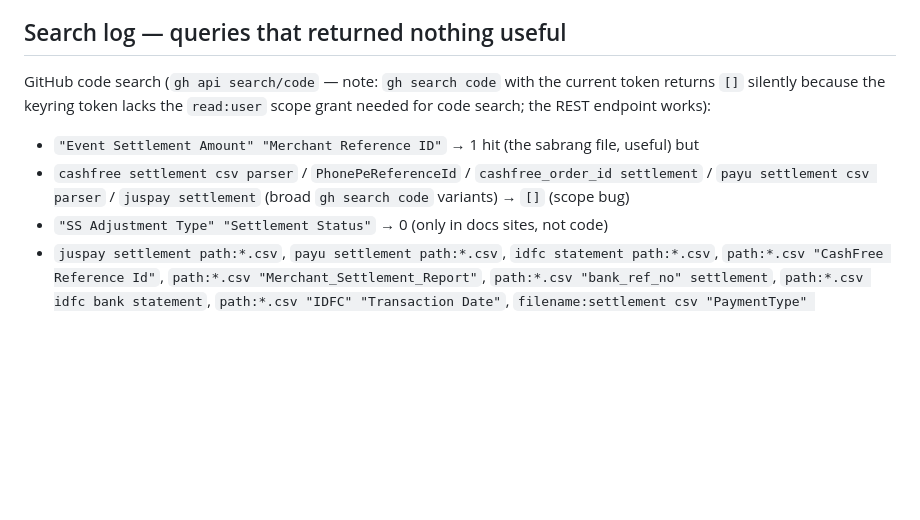
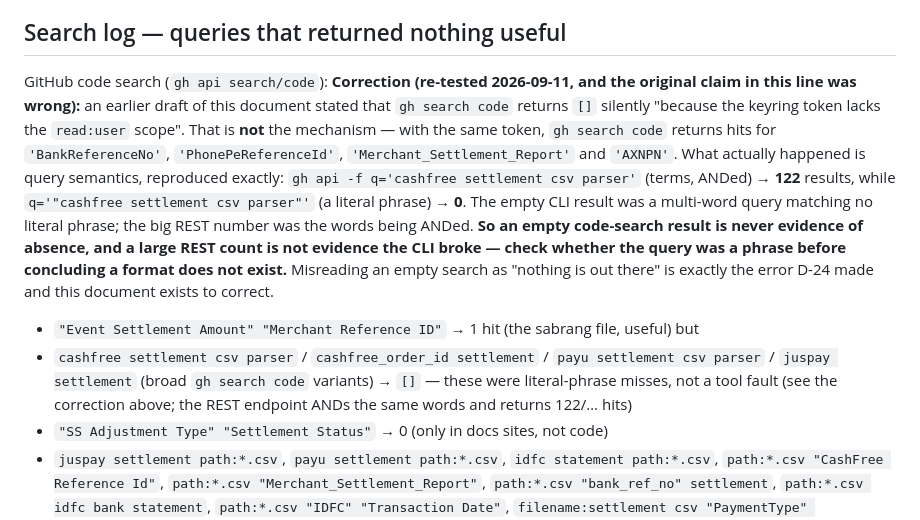
Before and after one commit to AtlasNex/settleflow, a Markdown page: docs/RESEARCH-gateway-samples.md, the part around the change. Rendered like a GitHub page; blank space fills up the shorter version.

Commit message:
docs(research): correct a wrong mechanism claim about GitHub code search
The research document recorded that 'gh search code' returns [] silently because the
keyring token lacks read:user. Re-tested 2026-09-11 with the same token: that is false.
'BankReferenceNo', 'PhonePeReferenceId', 'Merchant_Settlement_Report' and 'AXNPN' all
return hits from the CLI.

The real mechanism is query semantics, reproduced exactly:
  gh api -f q='cashfree settlement csv parser'      (terms, ANDed) -> 122
  gh api -f q='"cashfree settlement csv parser"'    (literal phrase) -> 0
A multi-word query matching no literal phrase returns nothing; the REST number was the
words being ANDed, not a permission failure. The subagent that wrote the report then
recorded its own empty results as 'scope bug'.

Worth fixing rather than deleting, because it is the same error the document exists to
correct: D-24 read empty searches as proof that four gateway formats were unobtainable,
and that wrong conclusion gated the parser work for weeks. Recorded rule: an empty
code-search result is never evidence of absence — re-run it as terms and as a phrase,
through both the CLI and the REST endpoint, and treat only a failed fetch of a specific
candidate URL as evidence.

```diff
--- a/docs/RESEARCH-gateway-samples.md
+++ b/docs/RESEARCH-gateway-samples.md
@@ -100,12 +100,24 @@ Everything below is about not doing that.
 
 ## Search log — queries that returned nothing useful
 
-GitHub code search (`gh api search/code` — note: `gh search code` with the current token
-returns `[]` silently because the keyring token lacks the `read:user` scope grant needed
-for code search; the REST endpoint works):
+GitHub code search (`gh api search/code`):
+**Correction (re-tested 2026-09-11, and the original claim in this line was wrong):** an earlier
+draft of this document stated that `gh search code` returns `[]` silently "because the keyring token
+lacks the `read:user` scope". That is **not** the mechanism — with the same token, `gh search code`
+returns hits for `'BankReferenceNo'`, `'PhonePeReferenceId'`, `'Merchant_Settlement_Report'` and
+`'AXNPN'`. What actually happened is query semantics, reproduced exactly:
+`gh api -f q='cashfree settlement csv parser'` (terms, ANDed) → **122** results, while
+`q='"cashfree settlement csv parser"'` (a literal phrase) → **0**. The empty CLI result was a
+multi-word query matching no literal phrase; the big REST number was the words being ANDed.
+**So an empty code-search result is never evidence of absence, and a large REST count is not
+evidence the CLI broke — check whether the query was a phrase before concluding a format does not
+exist.** Misreading an empty search as "nothing is out there" is exactly the error D-24 made and
+this document exists to correct.
 - `"Event Settlement Amount" "Merchant Reference ID"` → 1 hit (the sabrang file, useful) but
-- `cashfree settlement csv parser` / `PhonePeReferenceId` / `cashfree_order_id settlement` /
-  `payu settlement csv parser` / `juspay settlement` (broad `gh search code` variants) → `[]` (scope bug)
+- `cashfree settlement csv parser` / `cashfree_order_id settlement` /
+  `payu settlement csv parser` / `juspay settlement` (broad `gh search code` variants) → `[]`
+  — these were literal-phrase misses, not a tool fault (see the correction above; the REST
+  endpoint ANDs the same words and returns 122/… hits)
 - `"SS Adjustment Type" "Settlement Status"` → 0 (only in docs sites, not code)
 - `juspay settlement path:*.csv`, `payu settlement path:*.csv`, `idfc statement path:*.csv`,
   `path:*.csv "CashFree Reference Id"`, `path:*.csv "Merchant_Settlement_Report"`,
```
